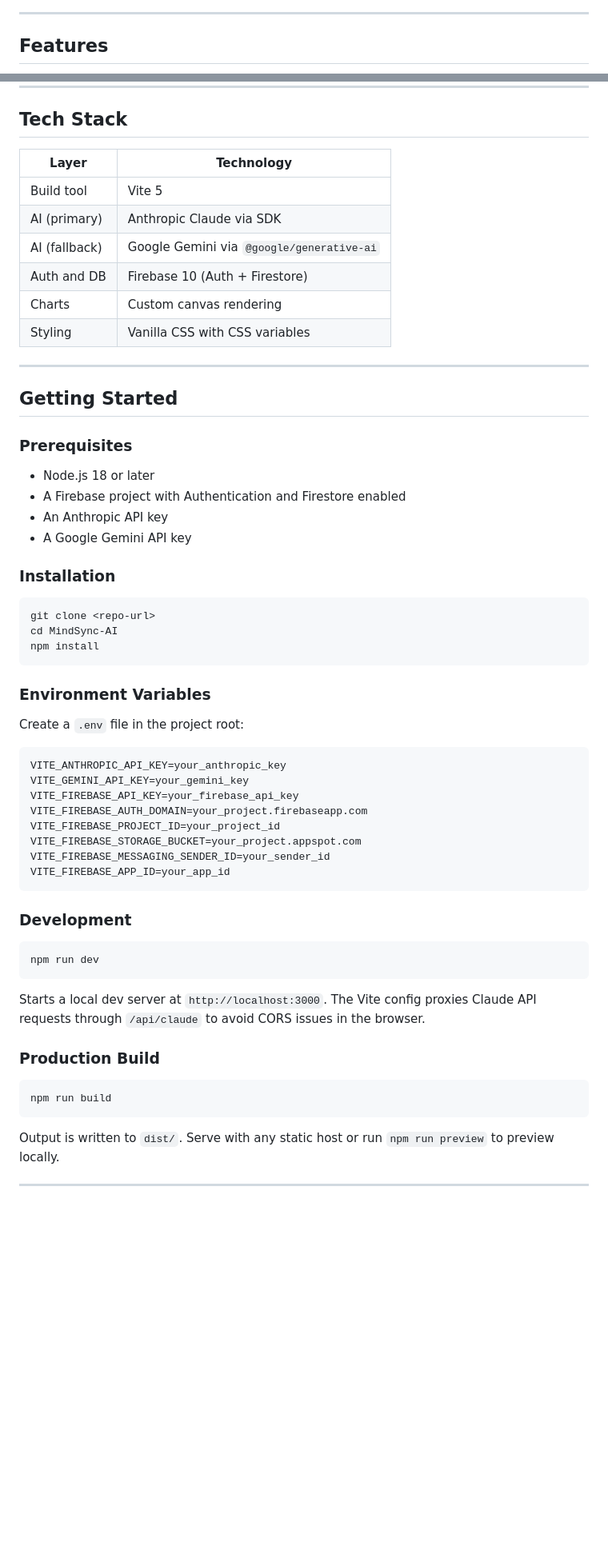
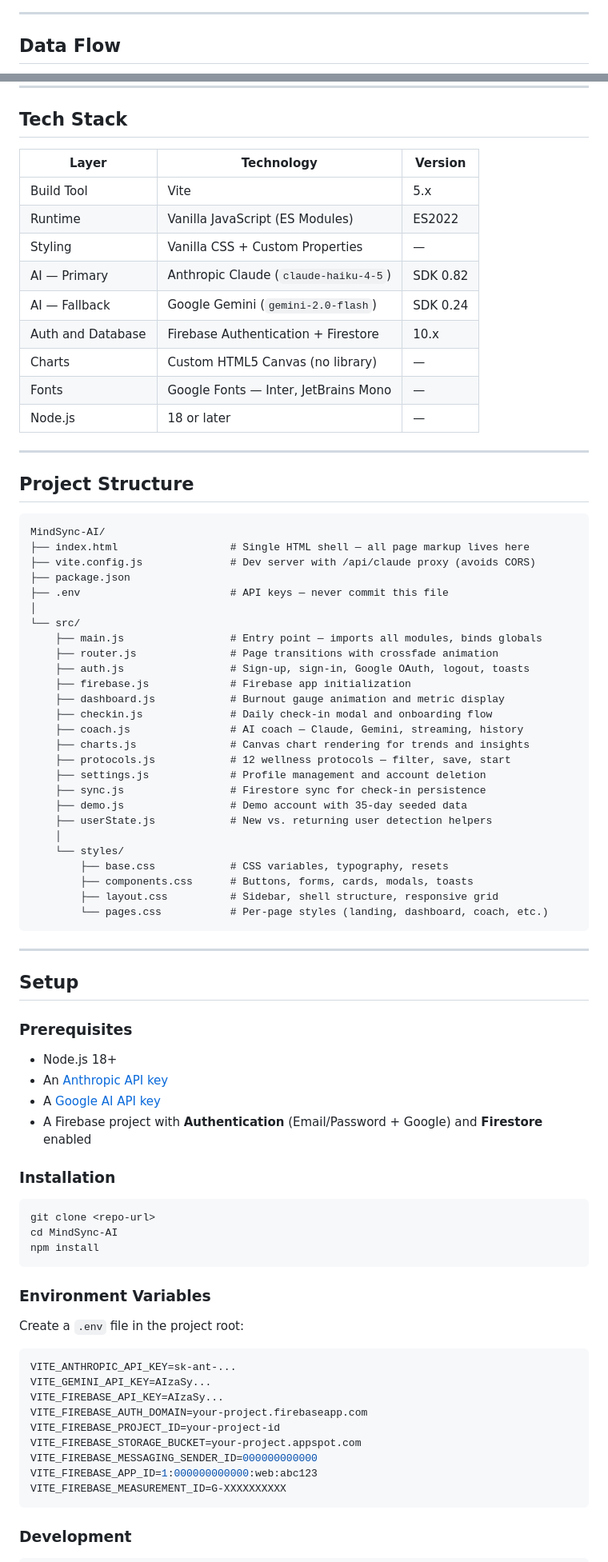
Before and after one commit to KrishMody/MindSync-AI, a Markdown page: README.md, 2 parts joined by grey strips. Shown at 80% size. GitHub-like rendering; blank space fills up the shorter version.

Commit message:
Revise README for comprehensive project documentation
Expanded README with detailed architecture, features, and setup instructions.

````diff
--- a/README.md
+++ b/README.md
@@ -12,5 +60,5 @@ The AI coach runs on Claude (Anthropic) as the primary provider, with Gemini (Go
 
 ---
 
-## Features
+## Data Flow
 
@@ -27,25 +164,61 @@ The AI coach runs on Claude (Anthropic) as the primary provider, with Gemini (Go
 
 ## Tech Stack
 
-| Layer | Technology |
-|---|---|
-| Build tool | Vite 5 |
-| AI (primary) | Anthropic Claude via SDK |
-| AI (fallback) | Google Gemini via `@google/generative-ai` |
-| Auth and DB | Firebase 10 (Auth + Firestore) |
-| Charts | Custom canvas rendering |
-| Styling | Vanilla CSS with CSS variables |
+| Layer | Technology | Version |
+|---|---|---|
+| Build Tool | Vite | 5.x |
+| Runtime | Vanilla JavaScript (ES Modules) | ES2022 |
+| Styling | Vanilla CSS + Custom Properties | — |
+| AI — Primary | Anthropic Claude (`claude-haiku-4-5`) | SDK 0.82 |
+| AI — Fallback | Google Gemini (`gemini-2.0-flash`) | SDK 0.24 |
+| Auth and Database | Firebase Authentication + Firestore | 10.x |
+| Charts | Custom HTML5 Canvas (no library) | — |
+| Fonts | Google Fonts — Inter, JetBrains Mono | — |
+| Node.js | 18 or later | — |
 
 ---
 
-## Getting Started
+## Project Structure
+
+```
+MindSync-AI/
+├── index.html                  # Single HTML shell — all page markup lives here
+├── vite.config.js              # Dev server with /api/claude proxy (avoids CORS)
+├── package.json
+├── .env                        # API keys — never commit this file
+│
+└── src/
+    ├── main.js                 # Entry point — imports all modules, binds globals
+    ├── router.js               # Page transitions with crossfade animation
+    ├── auth.js                 # Sign-up, sign-in, Google OAuth, logout, toasts
+    ├── firebase.js             # Firebase app initialization
+    ├── dashboard.js            # Burnout gauge animation and metric display
+    ├── checkin.js              # Daily check-in modal and onboarding flow
+    ├── coach.js                # AI coach — Claude, Gemini, streaming, history
+    ├── charts.js               # Canvas chart rendering for trends and insights
+    ├── protocols.js            # 12 wellness protocols — filter, save, start
+    ├── settings.js             # Profile management and account deletion
+    ├── sync.js                 # Firestore sync for check-in persistence
+    ├── demo.js                 # Demo account with 35-day seeded data
+    ├── userState.js            # New vs. returning user detection helpers
+    │
+    └── styles/
+        ├── base.css            # CSS variables, typography, resets
+        ├── components.css      # Buttons, forms, cards, modals, toasts
+        ├── layout.css          # Sidebar, shell structure, responsive grid
+        └── pages.css           # Per-page styles (landing, dashboard, coach, etc.)
+```
+
+---
+
+## Setup
 
 ### Prerequisites
 
-- Node.js 18 or later
-- A Firebase project with Authentication and Firestore enabled
-- An Anthropic API key
-- A Google Gemini API key
+- Node.js 18+
+- An [Anthropic API key](https://console.anthropic.com)
+- A [Google AI API key](https://aistudio.google.com/app/apikey)
+- A Firebase project with **Authentication** (Email/Password + Google) and **Firestore** enabled
 
 ### Installation
 
@@ -59,32 +232,18 @@ npm install
 
 Create a `.env` file in the project root:
 
-```
-VITE_ANTHROPIC_API_KEY=your_anthropic_key
-VITE_GEMINI_API_KEY=your_gemini_key
-VITE_FIREBASE_API_KEY=your_firebase_api_key
-VITE_FIREBASE_AUTH_DOMAIN=your_project.firebaseapp.com
-VITE_FIREBASE_PROJECT_ID=your_project_id
-VITE_FIREBASE_STORAGE_BUCKET=your_project.appspot.com
-VITE_FIREBASE_MESSAGING_SENDER_ID=your_sender_id
-VITE_FIREBASE_APP_ID=your_app_id
+```env
+VITE_ANTHROPIC_API_KEY=sk-ant-...
+VITE_GEMINI_API_KEY=AIzaSy...
+VITE_FIREBASE_API_KEY=AIzaSy...
+VITE_FIREBASE_AUTH_DOMAIN=your-project.firebaseapp.com
+VITE_FIREBASE_PROJECT_ID=your-project-id
+VITE_FIREBASE_STORAGE_BUCKET=your-project.appspot.com
+VITE_FIREBASE_MESSAGING_SENDER_ID=000000000000
+VITE_FIREBASE_APP_ID=1:000000000000:web:abc123
+VITE_FIREBASE_MEASUREMENT_ID=G-XXXXXXXXXX
 ```
 
 ### Development
 
 ```bash
-npm run dev
-```
-
-Starts a local dev server at `http://localhost:3000`. The Vite config proxies Claude API requests through `/api/claude` to avoid CORS issues in the browser.
-
-### Production Build
-
-```bash
-npm run build
-```
-
-Output is written to `dist/`. Serve with any static host or run `npm run preview` to preview locally.
-
----
-
````
Also changed, not shown: other parts of README.md (+211 -38 lines).
